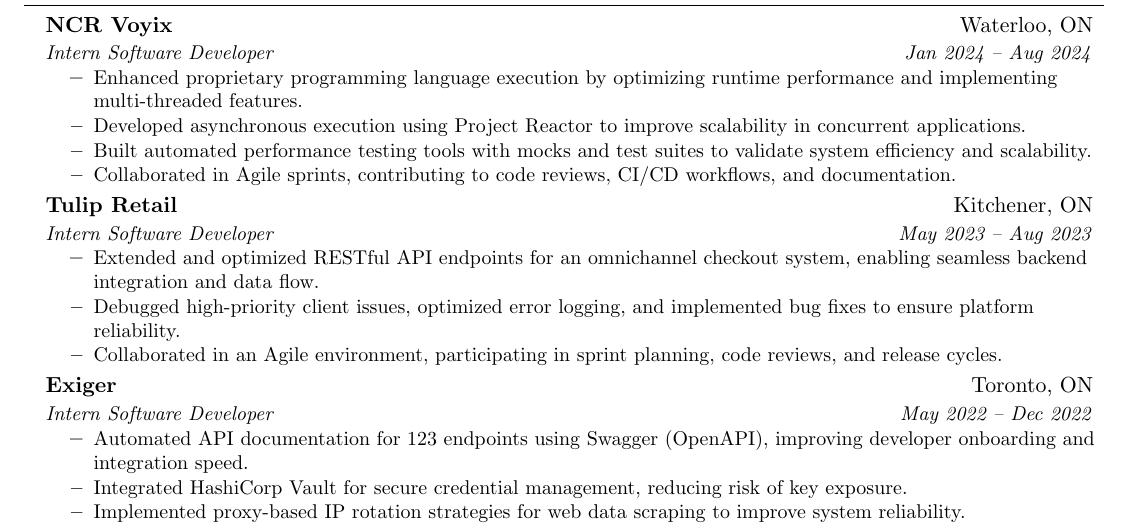
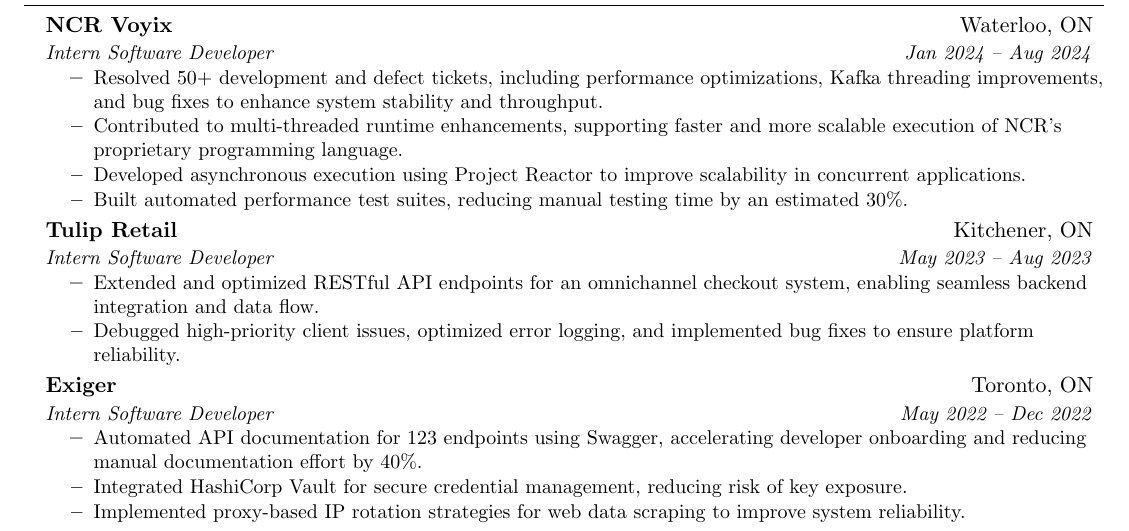
Before and after one commit to JoffduPreez/Latex-Resume, a LaTeX CV (Post Grad Resume.tex): part of the page, cut so that both start at the same text. Compiled offline with pdfLaTeX.

Commit message:
small update

```diff
--- a/Post Grad Resume.tex
+++ b/Post Grad Resume.tex
@@ -103,10 +103,10 @@
     {NCR Voyix}{Waterloo, ON}
     {Intern Software Developer}{Jan 2024 – Aug 2024}
     \resumeItemListStart
-      \resumeItem{Enhanced proprietary programming language execution by optimizing runtime performance and implementing multi-threaded features.}
+      \resumeItem{Resolved 50+ development and defect tickets, including performance optimizations, Kafka threading improvements, and bug fixes to enhance system stability and throughput.}
+      \resumeItem{Contributed to multi-threaded runtime enhancements, supporting faster and more scalable execution of NCR’s proprietary programming language.}
       \resumeItem{Developed asynchronous execution using Project Reactor to improve scalability in concurrent applications.}
-      \resumeItem{Built automated performance testing tools with mocks and test suites to validate system efficiency and scalability.}
-      \resumeItem{Collaborated in Agile sprints, contributing to code reviews, CI/CD workflows, and documentation.}
+      \resumeItem{Built automated performance test suites, reducing manual testing time by an estimated 30\%.}
     \resumeItemListEnd
 
   \resumeSubheading
@@ -115,14 +115,13 @@
     \resumeItemListStart
       \resumeItem{Extended and optimized RESTful API endpoints for an omnichannel checkout system, enabling seamless backend integration and data flow.}
       \resumeItem{Debugged high-priority client issues, optimized error logging, and implemented bug fixes to ensure platform reliability.}
-      \resumeItem{Collaborated in an Agile environment, participating in sprint planning, code reviews, and release cycles.}
     \resumeItemListEnd
 
   \resumeSubheading
     {Exiger}{Toronto, ON}
     {Intern Software Developer}{May 2022 – Dec 2022}
     \resumeItemListStart
-      \resumeItem{Automated API documentation for 123 endpoints using Swagger (OpenAPI), improving developer onboarding and integration speed.}
+      \resumeItem{Automated API documentation for 123 endpoints using Swagger, accelerating developer onboarding and reducing manual documentation effort by 40\%.}
       \resumeItem{Integrated HashiCorp Vault for secure credential management, reducing risk of key exposure.}
       \resumeItem{Implemented proxy-based IP rotation strategies for web data scraping to improve system reliability.}
     \resumeItemListEnd
```
